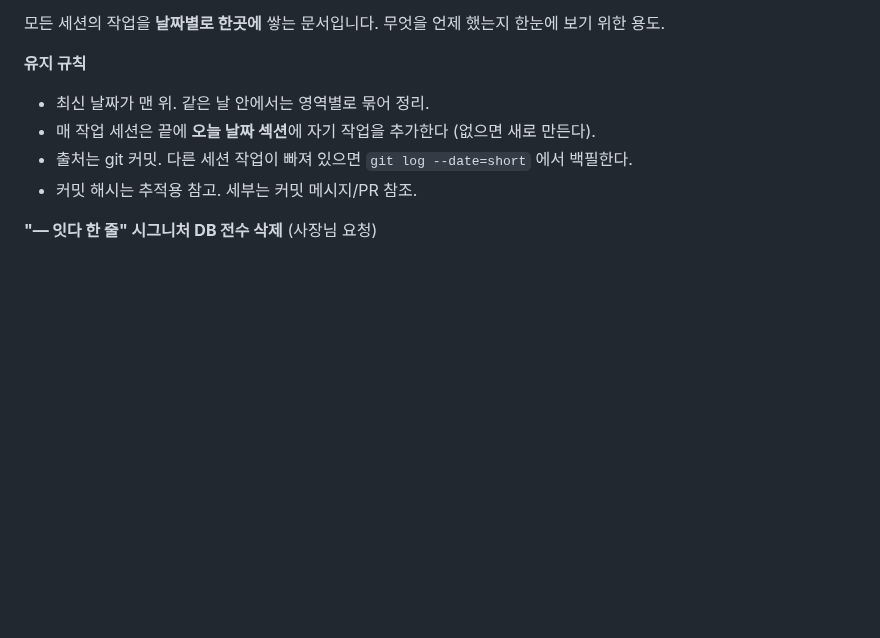
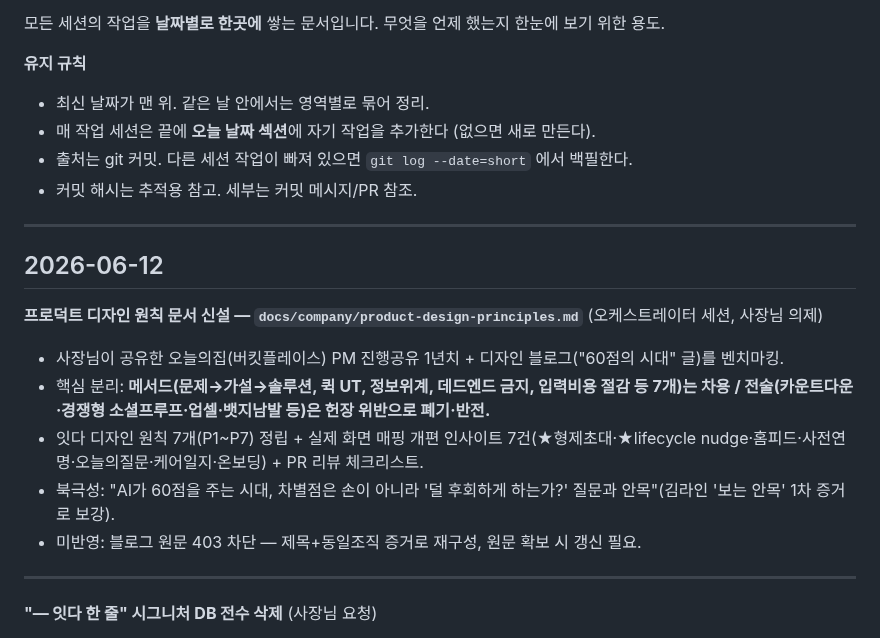
Before and after one commit to suechoi033-private/life-heritage-v2, a Markdown page: docs/worklog.md, the part around the change. GitHub-like rendering; blank space fills up the shorter version.

```diff
--- a/docs/worklog.md
+++ b/docs/worklog.md
@@ -7,6 +7,19 @@
 - 매 작업 세션은 끝에 **오늘 날짜 섹션**에 자기 작업을 추가한다 (없으면 새로 만든다).
 - 출처는 git 커밋. 다른 세션 작업이 빠져 있으면 `git log --date=short` 에서 백필한다.
 - 커밋 해시는 추적용 참고. 세부는 커밋 메시지/PR 참조.
+
+---
+
+## 2026-06-12
+
+**프로덕트 디자인 원칙 문서 신설 — `docs/company/product-design-principles.md`** (오케스트레이터 세션, 사장님 의제)
+- 사장님이 공유한 오늘의집(버킷플레이스) PM 진행공유 1년치 + 디자인 블로그("60점의 시대" 글)를 벤치마킹.
+- 핵심 분리: **메서드(문제→가설→솔루션, 퀵 UT, 정보위계, 데드엔드 금지, 입력비용 절감 등 7개)는 차용 / 전술(카운트다운·경쟁형 소셜프루프·업셀·뱃지남발 등)은 헌장 위반으로 폐기·반전.**
+- 잇다 디자인 원칙 7개(P1~P7) 정립 + 실제 화면 매핑 개편 인사이트 7건(★형제초대·★lifecycle nudge·홈피드·사전연명·오늘의질문·케어일지·온보딩) + PR 리뷰 체크리스트.
+- 북극성: "AI가 60점을 주는 시대, 차별점은 손이 아니라 '덜 후회하게 하는가?' 질문과 안목"(김라인 '보는 안목' 1차 증거로 보강).
+- 미반영: 블로그 원문 403 차단 — 제목+동일조직 증거로 재구성, 원문 확보 시 갱신 필요.
+
+---
 
 **"— 잇다 한 줄" 시그니처 DB 전수 삭제** (사장님 요청)
 - 콘텐츠 상세 페이지 하단에 "— 잇다 한 줄" 서명이 여전히 노출되는 문제 발견(스크린샷 제보).
```
Also changed, not shown: docs/company/product-design-principles.md (added, +186 -0 lines).
